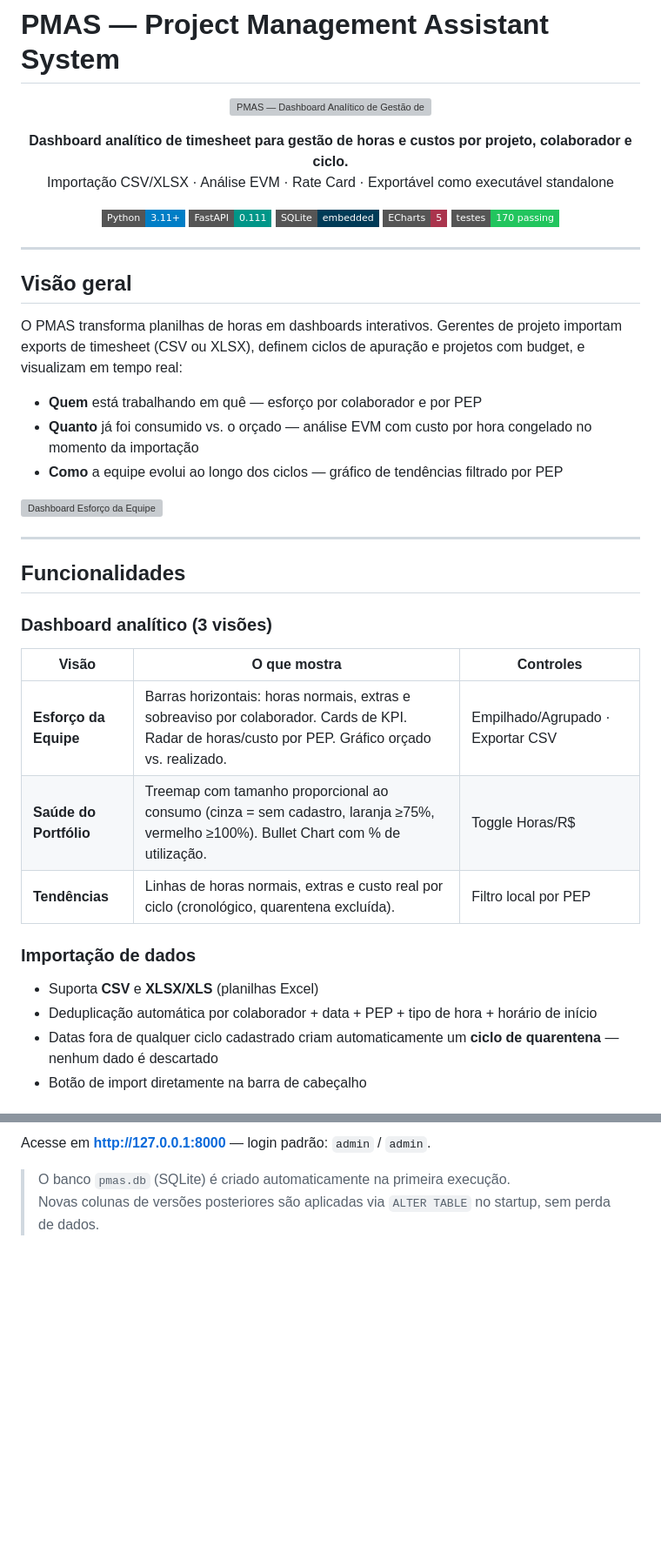
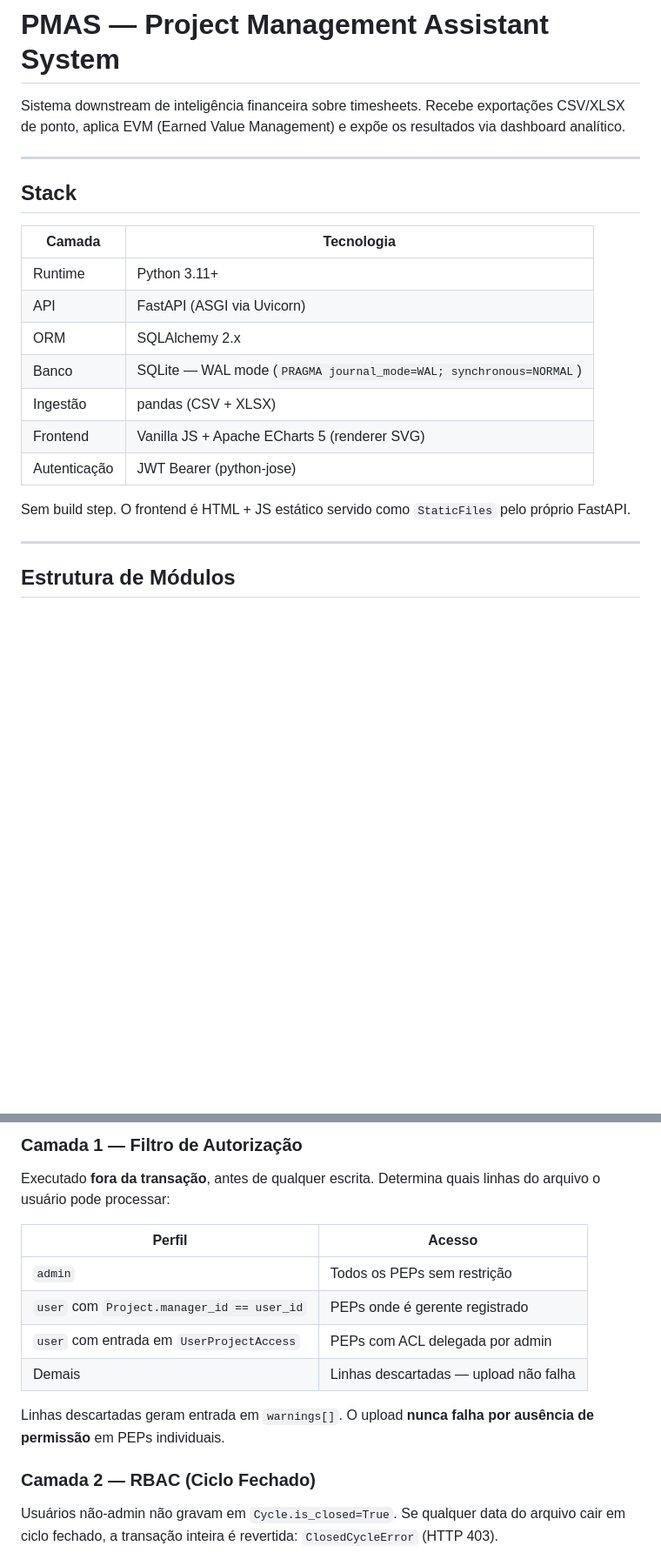
Before and after one commit to RtaSistemas/PMAS, a Markdown page: README.md, 2 parts joined by grey strips. Shown at 87% size. GitHub-like rendering; badges without logos; blank space fills up the shorter version; grey boxes are pictures that could not be loaded.

````diff
--- a/README.md
+++ b/README.md
@@ -1,49 +1,24 @@
 # PMAS — Project Management Assistant System
 
-<p align="center">
-  <img src="docs/banner.png" alt="PMAS — Dashboard Analítico de Gestão de Projetos" width="520">
-</p>
-
-<p align="center">
-  <strong>Dashboard analítico de timesheet para gestão de horas e custos por projeto, colaborador e ciclo.</strong><br>
-  Importação CSV/XLSX · Análise EVM · Rate Card · Exportável como executável standalone
-</p>
-
-<p align="center">
-  <img src="https://img.shields.io/badge/Python-3.11%2B-blue?style=flat-square&logo=python" alt="Python 3.11+"/>
-  <img src="https://img.shields.io/badge/FastAPI-0.111-009688?style=flat-square&logo=fastapi" alt="FastAPI"/>
-  <img src="https://img.shields.io/badge/SQLite-embedded-003B57?style=flat-square&logo=sqlite" alt="SQLite"/>
-  <img src="https://img.shields.io/badge/ECharts-5-AA344D?style=flat-square" alt="ECharts 5"/>
-  <img src="https://img.shields.io/badge/testes-170%20passing-22c55e?style=flat-square" alt="170 testes"/>
-</p>
+Sistema downstream de inteligência financeira sobre timesheets. Recebe exportações CSV/XLSX de ponto, aplica EVM (Earned Value Management) e expõe os resultados via dashboard analítico.
 
 ---
 
-## Visão geral
+## Stack
 
-O PMAS transforma planilhas de horas em dashboards interativos. Gerentes de projeto importam exports de timesheet (CSV ou XLSX), definem ciclos de apuração e projetos com budget, e visualizam em tempo real:
+| Camada | Tecnologia |
+|---|---|
+| Runtime | Python 3.11+ |
+| API | FastAPI (ASGI via Uvicorn) |
+| ORM | SQLAlchemy 2.x |
+| Banco | SQLite — WAL mode (`PRAGMA journal_mode=WAL; synchronous=NORMAL`) |
+| Ingestão | pandas (CSV + XLSX) |
+| Frontend | Vanilla JS + Apache ECharts 5 (renderer SVG) |
+| Autenticação | JWT Bearer (python-jose) |
 
-- **Quem** está trabalhando em quê — esforço por colaborador e por PEP
-- **Quanto** já foi consumido vs. o orçado — análise EVM com custo por hora congelado no momento da importação
-- **Como** a equipe evolui ao longo dos ciclos — gráfico de tendências filtrado por PEP
-
-<img width="1920" alt="Dashboard Esforço da Equipe" src="https://github.com/user-attachments/assets/f322a8b2-1bf3-4239-ab6a-12c266b986f4" />
+Sem build step. O frontend é HTML + JS estático servido como `StaticFiles` pelo próprio FastAPI.
 
 ---
 
-## Funcionalidades
+## Estrutura de Módulos
 
-### Dashboard analítico (3 visões)
-
-| Visão | O que mostra | Controles |
-|---|---|---|
-| **Esforço da Equipe** | Barras horizontais: horas normais, extras e sobreaviso por colaborador. Cards de KPI. Radar de horas/custo por PEP. Gráfico orçado vs. realizado. | Empilhado/Agrupado · Exportar CSV |
-| **Saúde do Portfólio** | Treemap com tamanho proporcional ao consumo (cinza = sem cadastro, laranja ≥75%, vermelho ≥100%). Bullet Chart com % de utilização. | Toggle Horas/R$ |
-| **Tendências** | Linhas de horas normais, extras e custo real por ciclo (cronológico, quarentena excluída). | Filtro local por PEP |
-
-### Importação de dados
-- Suporta **CSV** e **XLSX/XLS** (planilhas Excel)
-- Deduplicação automática por colaborador + data + PEP + tipo de hora + horário de início
-- Datas fora de qualquer ciclo cadastrado criam automaticamente um **ciclo de quarentena** — nenhum dado é descartado
-- Botão de import diretamente na barra de cabeçalho
-
@@ -93,6 +201,19 @@ python -m uvicorn backend.app.main:app --reload
 ```
 
-Acesse em **http://127.0.0.1:8000** — login padrão: `admin` / `admin`.
+### Camada 1 — Filtro de Autorização
 
-> O banco `pmas.db` (SQLite) é criado automaticamente na primeira execução.
-> Novas colunas de versões posteriores são aplicadas via `ALTER TABLE` no startup, sem perda de dados.
+Executado **fora da transação**, antes de qualquer escrita. Determina quais linhas do arquivo o usuário pode processar:
+
+| Perfil | Acesso |
+|---|---|
+| `admin` | Todos os PEPs sem restrição |
+| `user` com `Project.manager_id == user_id` | PEPs onde é gerente registrado |
+| `user` com entrada em `UserProjectAccess` | PEPs com ACL delegada por admin |
+| Demais | Linhas descartadas — upload não falha |
+
+Linhas descartadas geram entrada em `warnings[]`. O upload **nunca falha por ausência de permissão** em PEPs individuais.
+
+### Camada 2 — RBAC (Ciclo Fechado)
+
+Usuários não-admin não gravam em `Cycle.is_closed=True`. Se qualquer data do arquivo cair em ciclo fechado, a transação inteira é revertida: `ClosedCycleError` (HTTP 403).
+
````
Also changed, not shown: other parts of README.md (+272 -257 lines).
